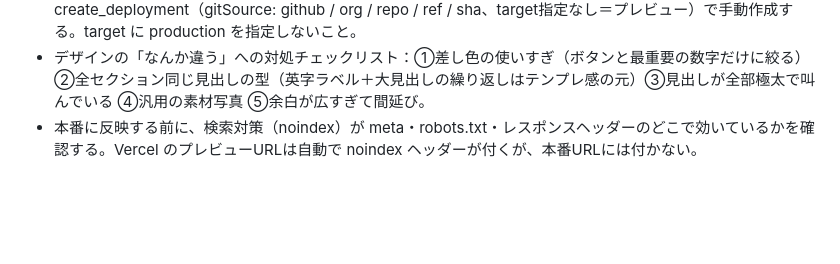
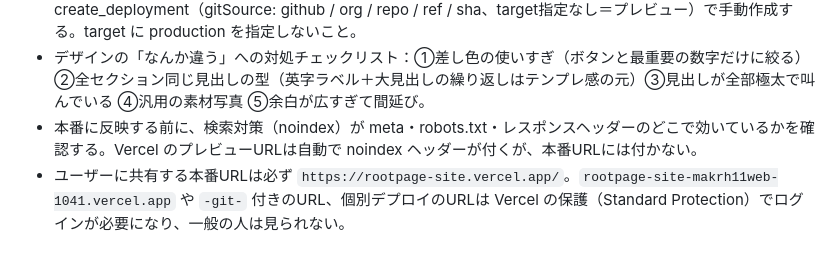
Before and after one commit to makrh11web-gif/-, a Markdown page: harness/website-projects.md, the part around the change. GitHub-like rendering; blank space fills up the shorter version.

Commit message:
ハーネス: 共有する本番URLの注意を追記
Co-Authored-By: Claude Opus 5.5 <noreply@anthropic.com>
Claude-Session: https://claude.ai/code/session_019zQtiTDpMEN4tK2nsb1rs7

```diff
--- a/harness/website-projects.md
+++ b/harness/website-projects.md
@@ -46,3 +46,4 @@
 - ブランチへのpush後にVercelのプレビューが自動で作られないことがある。その場合は Vercel MCP の create_deployment（gitSource: github / org / repo / ref / sha、target指定なし＝プレビュー）で手動作成する。target に production を指定しないこと。
 - デザインの「なんか違う」への対処チェックリスト：①差し色の使いすぎ（ボタンと最重要の数字だけに絞る）②全セクション同じ見出しの型（英字ラベル＋大見出しの繰り返しはテンプレ感の元）③見出しが全部極太で叫んでいる ④汎用の素材写真 ⑤余白が広すぎて間延び。
 - 本番に反映する前に、検索対策（noindex）が meta・robots.txt・レスポンスヘッダーのどこで効いているかを確認する。Vercel のプレビューURLは自動で noindex ヘッダーが付くが、本番URLには付かない。
+- ユーザーに共有する本番URLは必ず `https://rootpage-site.vercel.app/`。`rootpage-site-makrh11web-1041.vercel.app` や `-git-` 付きのURL、個別デプロイのURLは Vercel の保護（Standard Protection）でログインが必要になり、一般の人は見られない。
```
